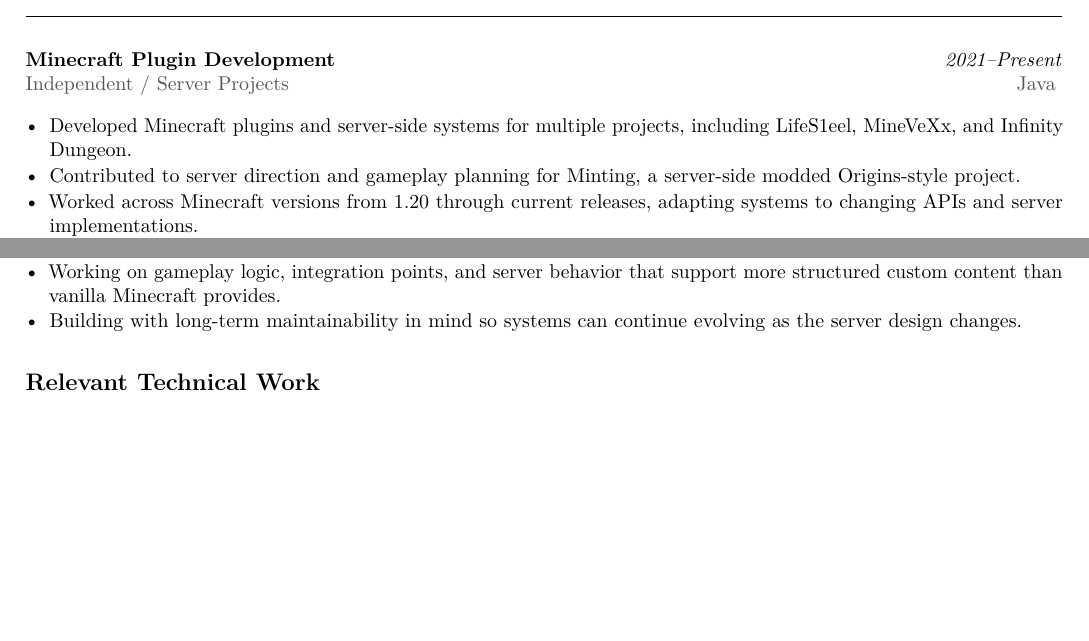
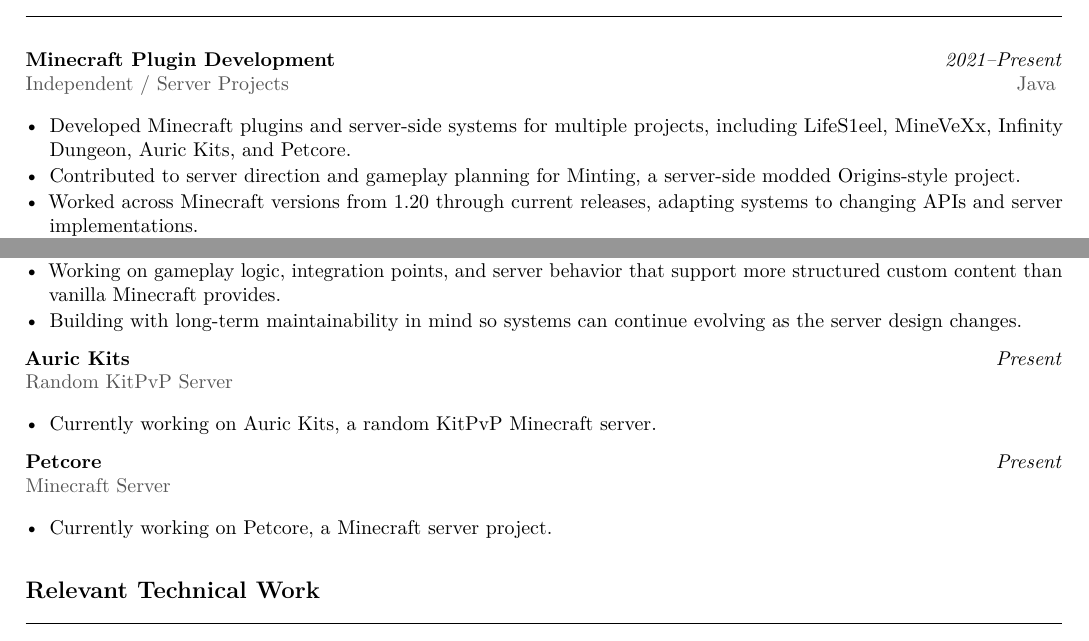
Before and after one commit to Al3xSk1/MC-CV, a LaTeX CV (CV.tex): two parts of pages 1 and 2 of 3, joined at a grey line, cut so that both start at the same text, the shorter picture padded with empty space. Compiled offline with pdfLaTeX.

Commit message:
New Jobs!

```diff
--- a/CV.tex
+++ b/CV.tex
@@ -88,7 +88,7 @@
 
 \begin{itemize}
   \item Developed Minecraft plugins and server-side systems for multiple projects,
-        including LifeS1eel, MineVeXx, and Infinity Dungeon.
+        including LifeS1eel, MineVeXx, Infinity Dungeon, Auric Kits, and Petcore.
   \item Contributed to server direction and gameplay planning for Minting, a
         server-side modded Origins-style project.
   \item Worked across Minecraft versions from 1.20 through current releases,
@@ -158,6 +158,18 @@
         support more structured custom content than vanilla Minecraft provides.
   \item Building with long-term maintainability in mind so systems can continue
         evolving as the server design changes.
+\end{itemize}
+
+\role{Auric Kits}{Present}{Random KitPvP Server}{}
+
+\begin{itemize}
+  \item Currently working on Auric Kits, a random KitPvP Minecraft server.
+\end{itemize}
+
+\role{Petcore}{Present}{Minecraft Server}{}
+
+\begin{itemize}
+  \item Currently working on Petcore, a Minecraft server project.
 \end{itemize}
 
 \section{Relevant Technical Work}
```
